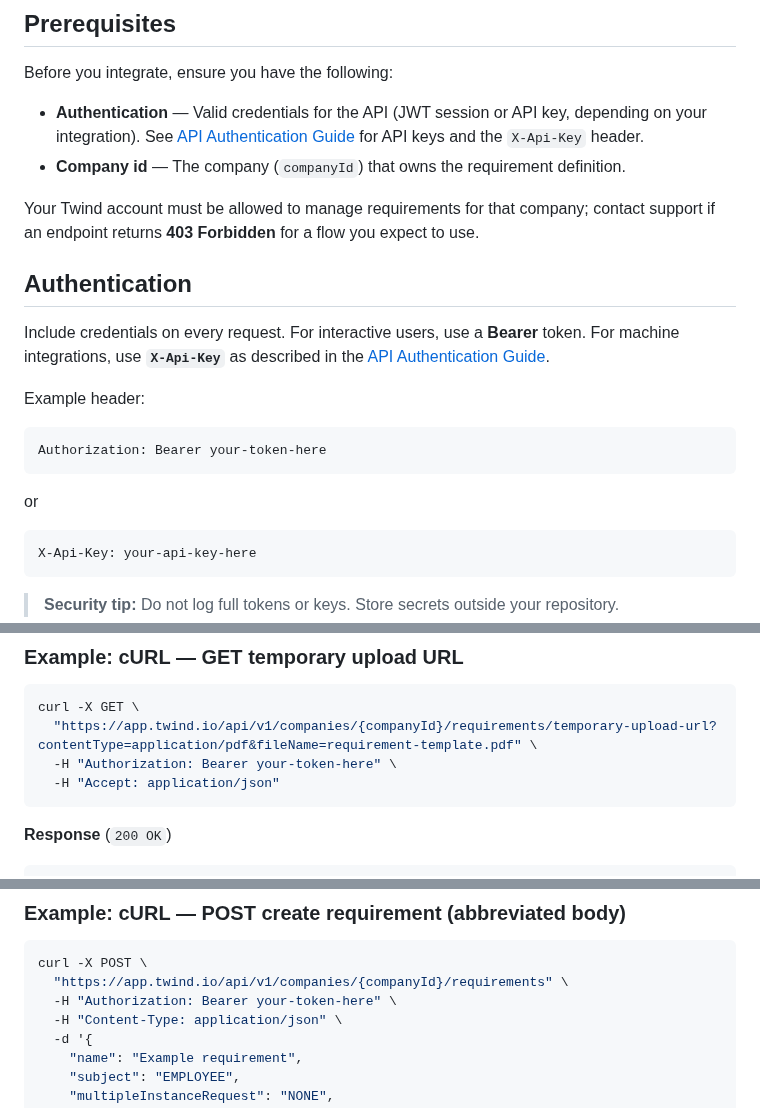
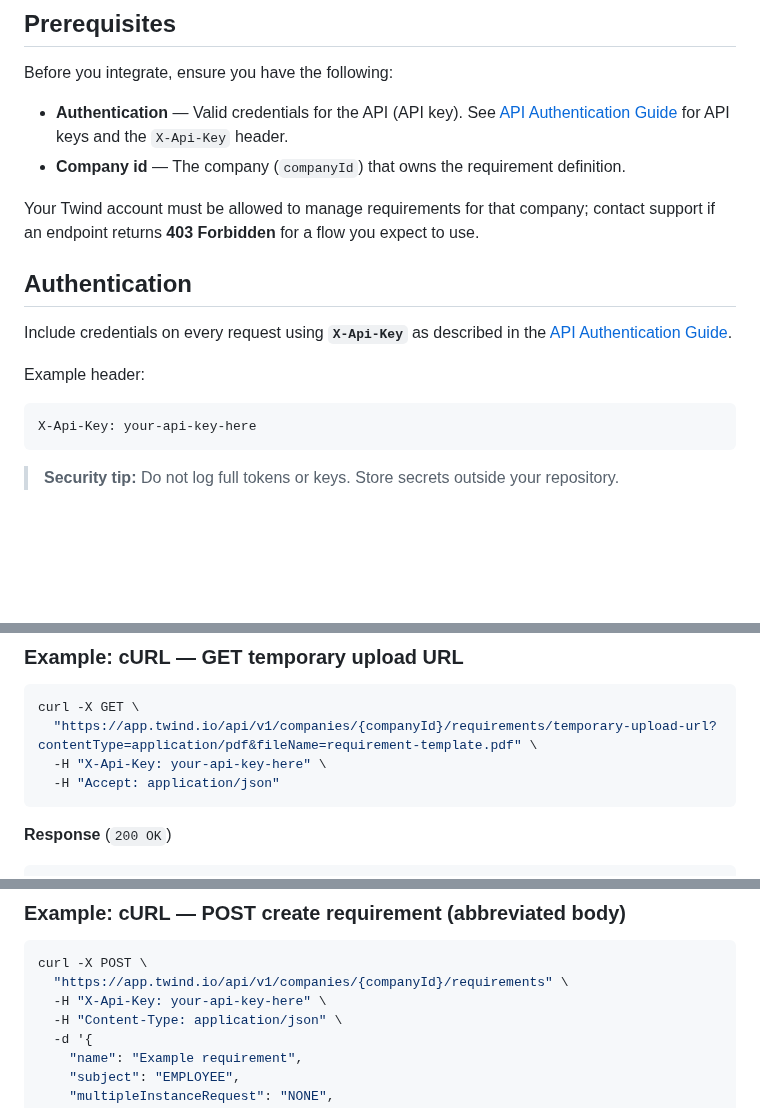
Before and after one commit to twind-ops/TwindApi-PublicOpenApi, a Markdown page: guides/requirement-upload-api.md, 3 parts joined by grey strips. GitHub-like rendering; blank space fills up the shorter version.

````diff
--- a/guides/requirement-upload-api.md
+++ b/guides/requirement-upload-api.md
@@ -10,9 +10,9 @@ pass the resulting **object key** in **`templateFile`** when you **create** or
 
 Before you integrate, ensure you have the following:
 
-- **Authentication** — Valid credentials for the API (JWT session or API key,
-  depending on your integration). See [API Authentication Guide](get-api-token.md)
-  for API keys and the `X-Api-Key` header.
+- **Authentication** — Valid credentials for the API (API key). See
+  [API Authentication Guide](get-api-token.md) for API keys and the `X-Api-Key`
+  header.
 - **Company id** — The company (`companyId`) that owns the requirement
   definition.
 
@@ -22,17 +22,10 @@ use.
 
 ## Authentication
 
-Include credentials on every request. For interactive users, use a **Bearer**
-token. For machine integrations, use **`X-Api-Key`** as described in the
+Include credentials on every request using **`X-Api-Key`** as described in the
 [API Authentication Guide](get-api-token.md).
 
 Example header:
-
-```text
-Authorization: Bearer your-token-here
-```
-
-or
 
 ```text
 X-Api-Key: your-api-key-here
@@ -73,7 +66,7 @@ upload routes).
 ```bash
 curl -X GET \
   "https://app.twind.io/api/v1/companies/{companyId}/requirements/temporary-upload-url?contentType=application/pdf&fileName=requirement-template.pdf" \
-  -H "Authorization: Bearer your-token-here" \
+  -H "X-Api-Key: your-api-key-here" \
   -H "Accept: application/json"
 ```
 
@@ -156,7 +149,7 @@ shows where **`templateFile`** fits.
 ```bash
 curl -X POST \
   "https://app.twind.io/api/v1/companies/{companyId}/requirements" \
-  -H "Authorization: Bearer your-token-here" \
+  -H "X-Api-Key: your-api-key-here" \
   -H "Content-Type: application/json" \
   -d '{
     "name": "Example requirement",
````
Also changed, not shown: other parts of guides/requirement-upload-api.md (+1 -1 lines), guides/evidence-upload-api.md (+8 -15 lines), guides/visits-documentation-upload-api.md (+6 -13 lines).
